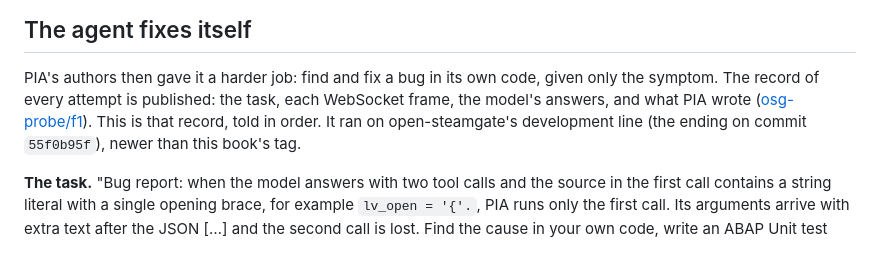
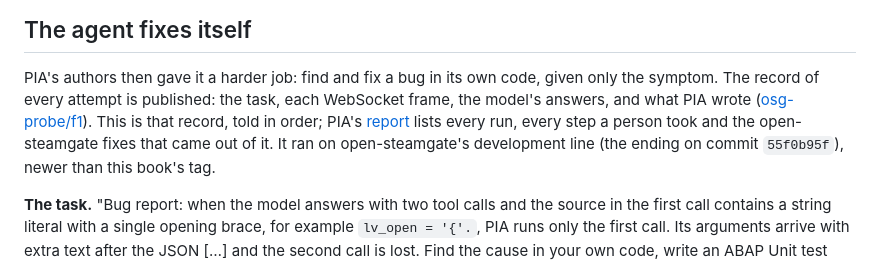
Before and after one commit to oisee/osg-demo, a Markdown page: book/19-pia.md, the part around the change. GitHub-like rendering.

```diff
--- a/book/19-pia.md
+++ b/book/19-pia.md
@@ -170,7 +170,9 @@ These are PIA's own findings, from its reports and porting notes.
 PIA's authors then gave it a harder job: find and fix a bug in its own code,
 given only the symptom. The record of every attempt is published:
 the task, each WebSocket frame, the model's answers, and what PIA wrote
-([osg-probe/f1](https://github.com/oisee/pia/tree/d68a778/osg-probe/f1)). This is that record, told in order.
+([osg-probe/f1](https://github.com/oisee/pia/tree/d68a778/osg-probe/f1)). This is that record, told in order; PIA's
+[report](https://github.com/oisee/pia/blob/1a9bdcd/reports/2026-10-07-F1.md) lists every run, every step a person took and
+the open-steamgate fixes that came out of it.
 It ran on open-steamgate's development line (the ending on commit
 `55f0b95f`), newer than this book's tag.
 
```
Also changed, not shown: book/ru/19-pia.md (+3 -1 lines).
